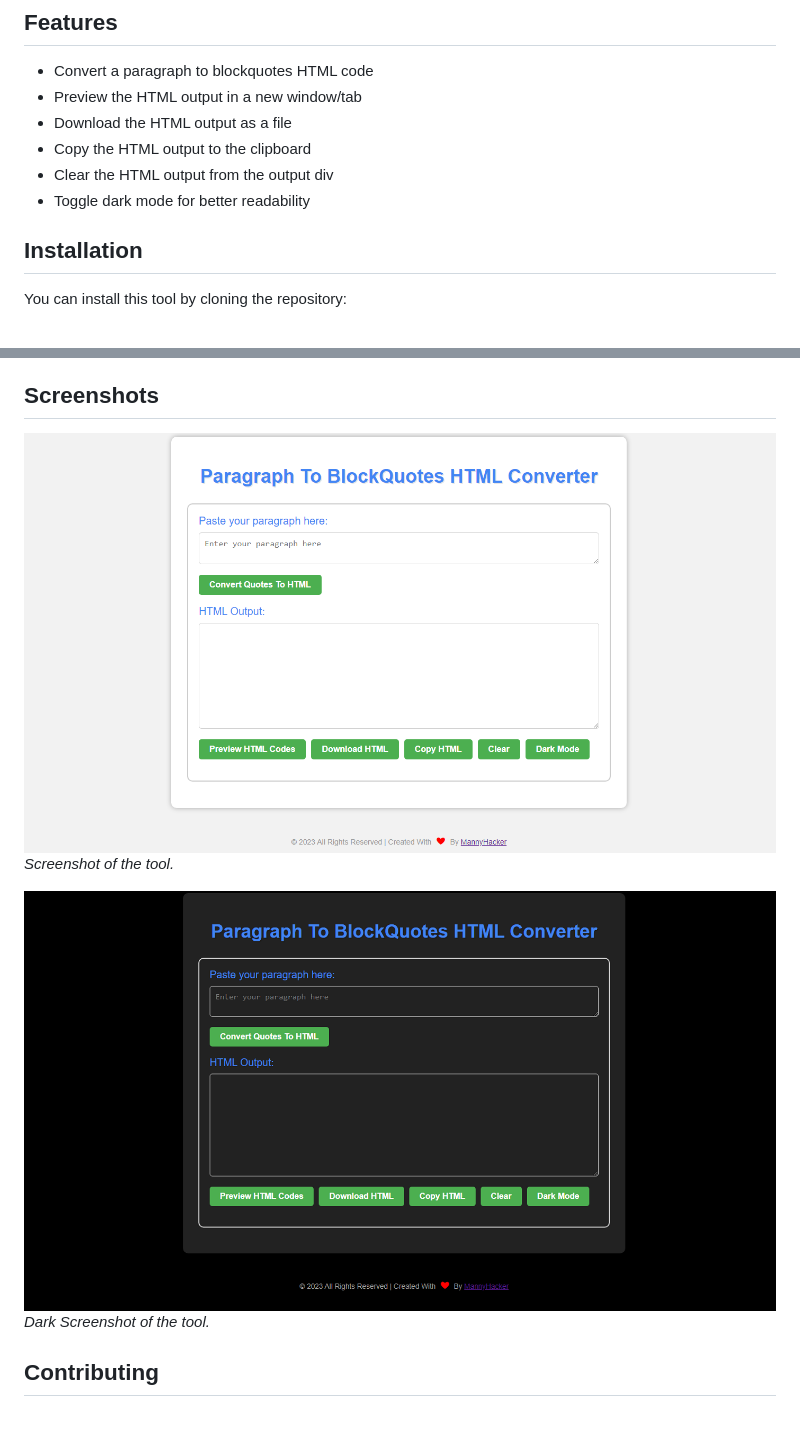
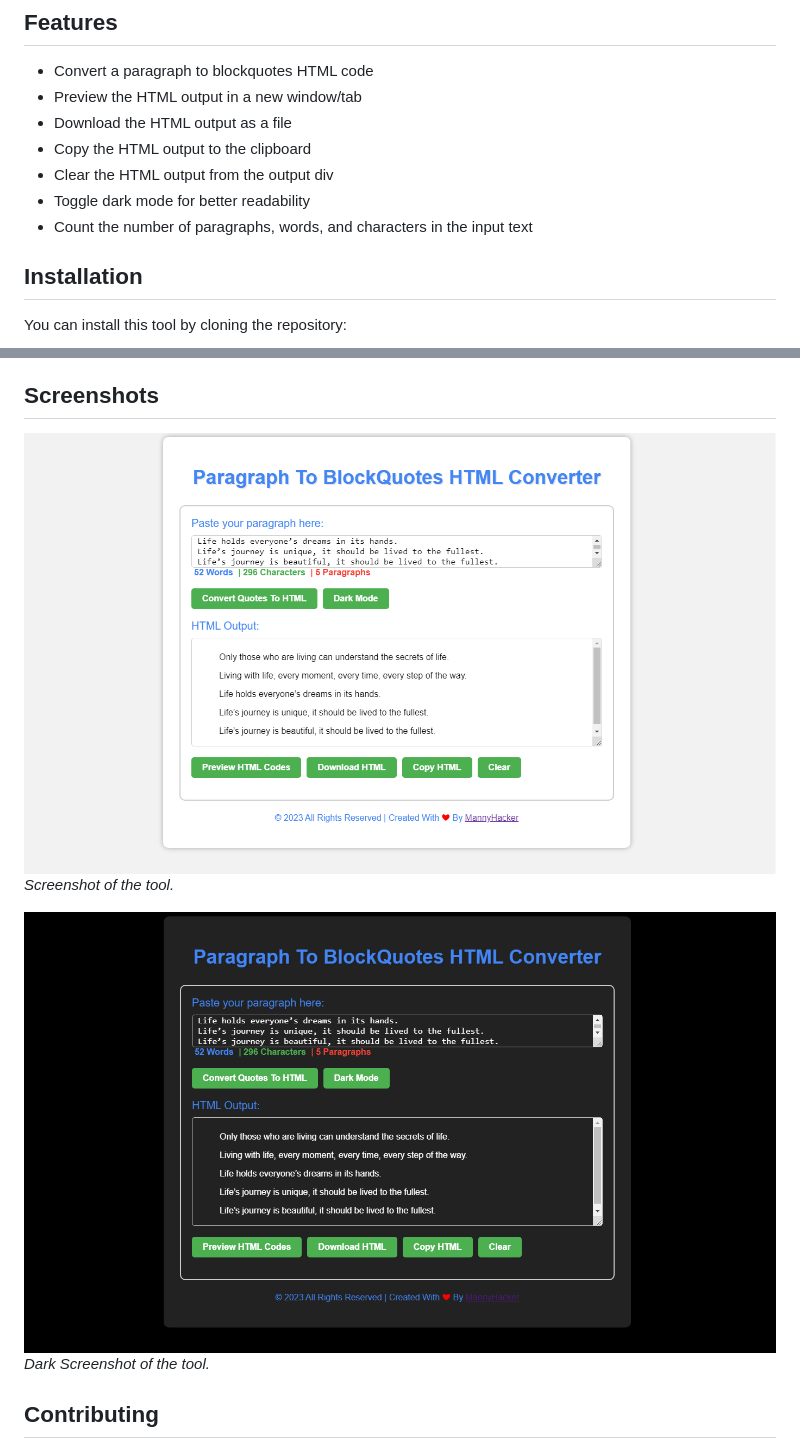
Before and after one commit to MannyHackers/Paragraph-to-Blockquotes-HTML-Converter, a Markdown page: README.md, 2 parts joined by grey strips. Drawn GitHub-style; pictures changed too: Screenshots/dark_ss.png, Screenshots/ss.png; blank space fills up the shorter version.

Commit message:
Added Paragraph Count Features & Changed Footer Credit Location

```diff
--- a/README.md
+++ b/README.md
@@ -10,7 +10,7 @@ This is a simple web-based tool that allows you to convert a paragraph to blockq
 - Copy the HTML output to the clipboard
 - Clear the HTML output from the output div
 - Toggle dark mode for better readability
-
+- Count the number of paragraphs, words, and characters in the input text
 ## Installation
 
 You can install this tool by cloning the repository:
```
Also changed, not shown: 3 other files.
